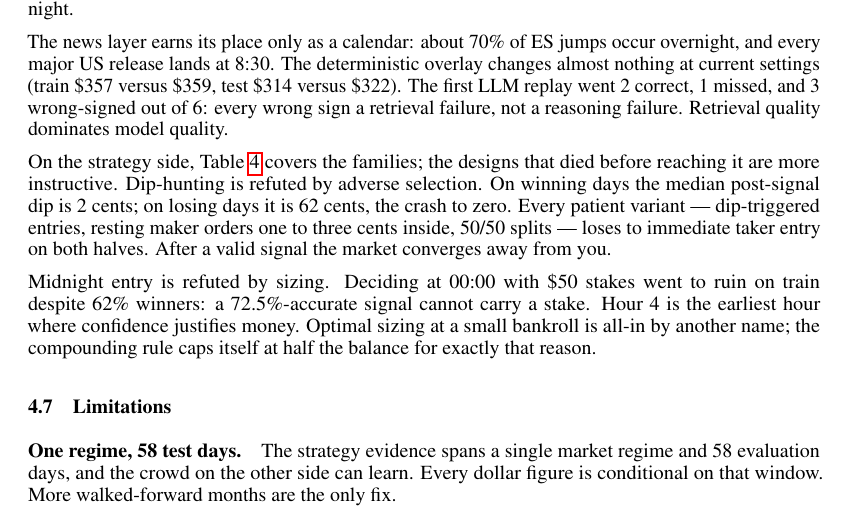
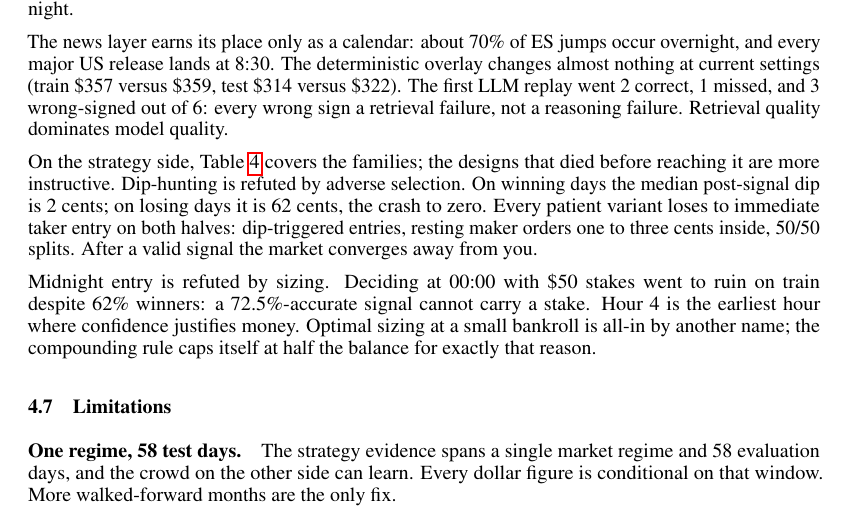
Before and after one commit to tr4m0ryp/SOQrates-polymarket-sp500-predictor, a LaTeX paper (papers/spx-open-polymarket/main.tex, which reads papers/spx-open-polymarket/sections/discussion.tex): part of page 12 of 22, cut so that both start at the same text. Compiled offline with pdfLaTeX.

Commit message:
docs(papers): restructure patient-variant sentence with colon

```diff
--- a/papers/spx-open-polymarket/sections/discussion.tex
+++ b/papers/spx-open-polymarket/sections/discussion.tex
@@ -189,9 +189,9 @@ On the strategy side, Table~\ref{tab:strategy_graveyard} covers the
 families; the designs that died before reaching it are more instructive.
 Dip-hunting is refuted by adverse selection. On winning days the median
 post-signal dip is 2 cents; on losing days it is 62 cents, the crash to
-zero. Every patient variant --- dip-triggered entries, resting maker
-orders one to three cents inside, 50/50 splits --- loses to immediate
-taker entry on both halves. After a valid signal the market converges
+zero. Every patient variant loses to immediate taker entry on both
+halves: dip-triggered entries, resting maker orders one to three cents
+inside, 50/50 splits. After a valid signal the market converges
 away from you.
 
 Midnight entry is refuted by sizing. Deciding at 00:00 with \$50 stakes
```
